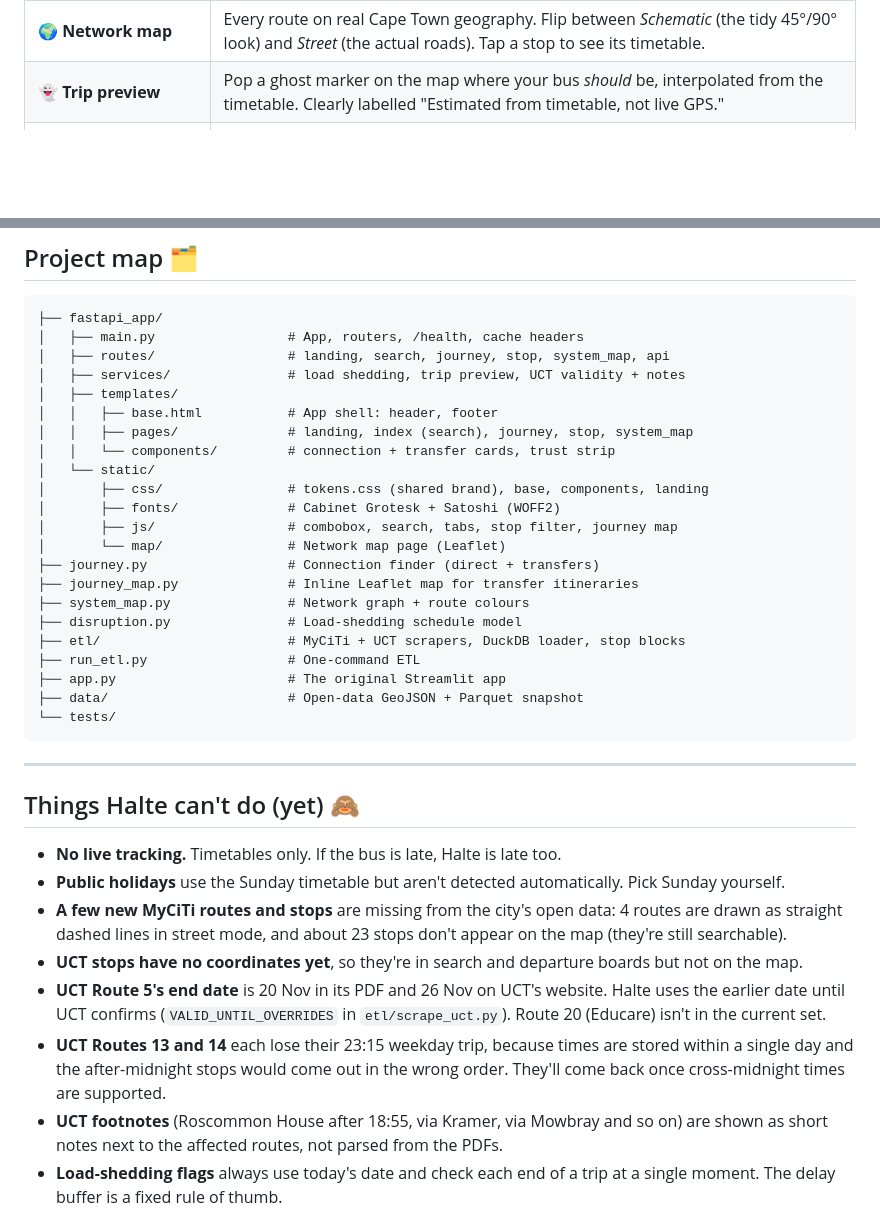
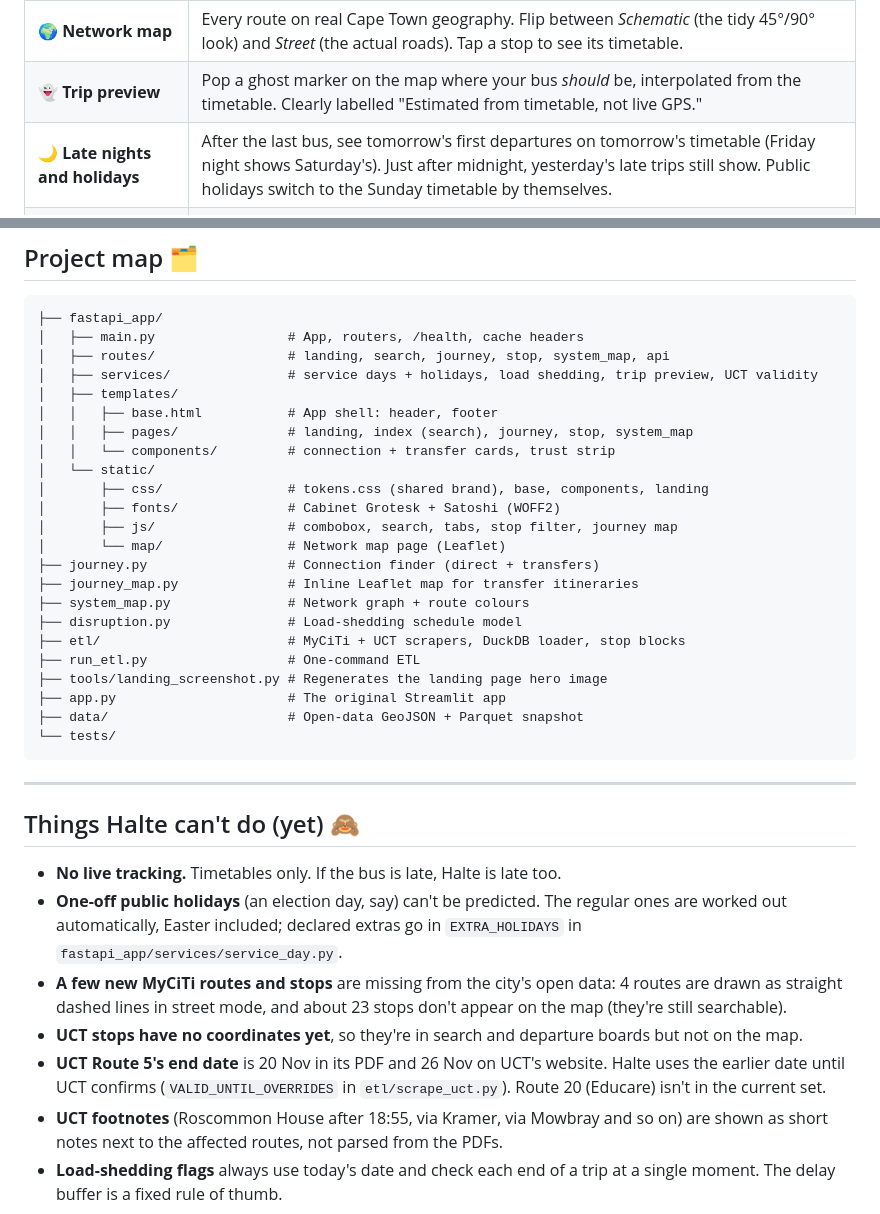
Before and after one commit to Vambane/mycity-bus-schedule, a Markdown page: README.md, 2 parts joined by grey strips. Rendered like a GitHub page; blank space fills up the shorter version.

```diff
--- a/README.md
+++ b/README.md
@@ -32,6 +32,7 @@ It's built from the published timetables, so it's a **planning aid, not live GPS
 | 🪧 **Departure board** | Leave "To" empty and get the next departures for every route at that stop. |
 | 🌍 **Network map** | Every route on real Cape Town geography. Flip between *Schematic* (the tidy 45°/90° look) and *Street* (the actual roads). Tap a stop to see its timetable. |
 | 👻 **Trip preview** | Pop a ghost marker on the map where your bus *should* be, interpolated from the timetable. Clearly labelled "Estimated from timetable, not live GPS." |
+| 🌙 **Late nights and holidays** | After the last bus, see tomorrow's first departures on tomorrow's timetable (Friday night shows Saturday's). Just after midnight, yesterday's late trips still show. Public holidays switch to the Sunday timetable by themselves. |
 | ⚡ **Load-shedding awareness** | Shows the stage Halte is assuming (Stage 0 by default) and flags journeys that hit a scheduled outage window at either end. |
 | 🎓 **UCT shuttles** | The Jammie timetables live alongside MyCiTi, each route with its own validity dates. Expired ones are hidden and named in a banner, not silently shown. |
 | 🔀 **Network toggle** | Both / MyCiTi / UCT on every search. |
@@ -226,7 +227,7 @@ On a cold start Halte rebuilds `data/myciti.duckdb` from the snapshot if it's mi
 ├── fastapi_app/
 │   ├── main.py                 # App, routers, /health, cache headers
 │   ├── routes/                 # landing, search, journey, stop, system_map, api
-│   ├── services/               # load shedding, trip preview, UCT validity + notes
+│   ├── services/               # service days + holidays, load shedding, trip preview, UCT validity
 │   ├── templates/
 │   │   ├── base.html           # App shell: header, footer
 │   │   ├── pages/              # landing, index (search), journey, stop, system_map
@@ -242,6 +243,7 @@ On a cold start Halte rebuilds `data/myciti.duckdb` from the snapshot if it's mi
 ├── disruption.py               # Load-shedding schedule model
 ├── etl/                        # MyCiTi + UCT scrapers, DuckDB loader, stop blocks
 ├── run_etl.py                  # One-command ETL
+├── tools/landing_screenshot.py # Regenerates the landing page hero image
 ├── app.py                      # The original Streamlit app
 ├── data/                       # Open-data GeoJSON + Parquet snapshot
 └── tests/
@@ -252,11 +254,10 @@ On a cold start Halte rebuilds `data/myciti.duckdb` from the snapshot if it's mi
 ## Things Halte can't do (yet) 🙈
 
 - **No live tracking.** Timetables only. If the bus is late, Halte is late too.
-- **Public holidays** use the Sunday timetable but aren't detected automatically. Pick Sunday yourself.
+- **One-off public holidays** (an election day, say) can't be predicted. The regular ones are worked out automatically, Easter included; declared extras go in `EXTRA_HOLIDAYS` in `fastapi_app/services/service_day.py`.
 - **A few new MyCiTi routes and stops** are missing from the city's open data: 4 routes are drawn as straight dashed lines in street mode, and about 23 stops don't appear on the map (they're still searchable).
 - **UCT stops have no coordinates yet**, so they're in search and departure boards but not on the map.
 - **UCT Route 5's end date** is 20 Nov in its PDF and 26 Nov on UCT's website. Halte uses the earlier date until UCT confirms (`VALID_UNTIL_OVERRIDES` in `etl/scrape_uct.py`). Route 20 (Educare) isn't in the current set.
-- **UCT Routes 13 and 14** each lose their 23:15 weekday trip, because times are stored within a single day and the after-midnight stops would come out in the wrong order. They'll come back once cross-midnight times are supported.
 - **UCT footnotes** (Roscommon House after 18:55, via Kramer, via Mowbray and so on) are shown as short notes next to the affected routes, not parsed from the PDFs.
 - **Load-shedding flags** always use today's date and check each end of a trip at a single moment. The delay buffer is a fixed rule of thumb.
 - **Transfers are suggestions**, not guaranteed connections.
```
Also changed, not shown: DESIGN_NOTES.md (+8 -0 lines).
